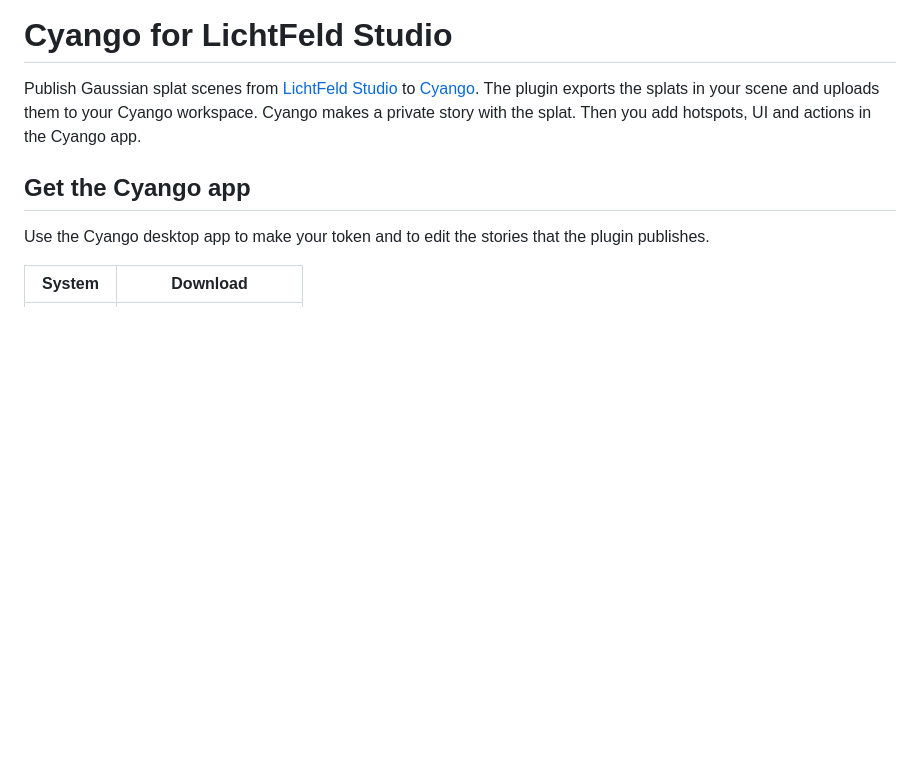
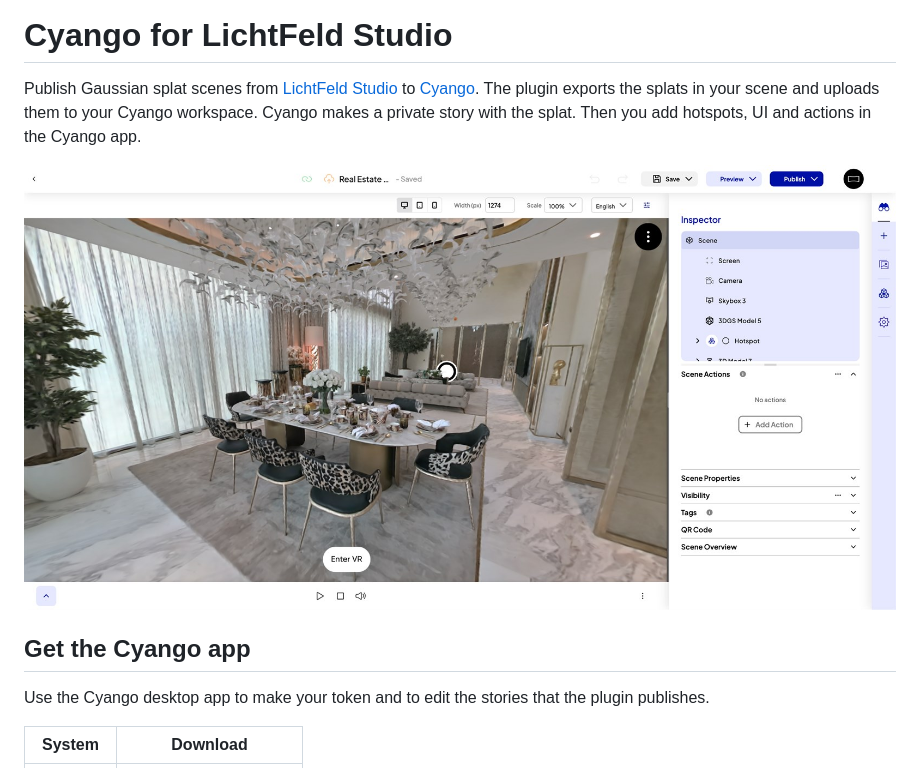
Before and after one commit to joaomelorodrigues/cyango-lichtfeld-plugin, a Markdown page: README.md, the part around the change. Drawn GitHub-style; pictures changed too: docs/images/cyango-studio.jpg (added); blank space fills up the shorter version.

Commit message:
README: add a Cyango editor screenshot

```diff
--- a/README.md
+++ b/README.md
@@ -1,6 +1,8 @@
 # Cyango for LichtFeld Studio
 
 Publish Gaussian splat scenes from [LichtFeld Studio](https://lichtfeld.io/) to [Cyango](https://cyango.com/). The plugin exports the splats in your scene and uploads them to your Cyango workspace. Cyango makes a private story with the splat. Then you add hotspots, UI and actions in the Cyango app.
+
+![A Gaussian splat scene with a hotspot in the Cyango editor](docs/images/cyango-studio.jpg)
 
 ## Get the Cyango app
 
```
